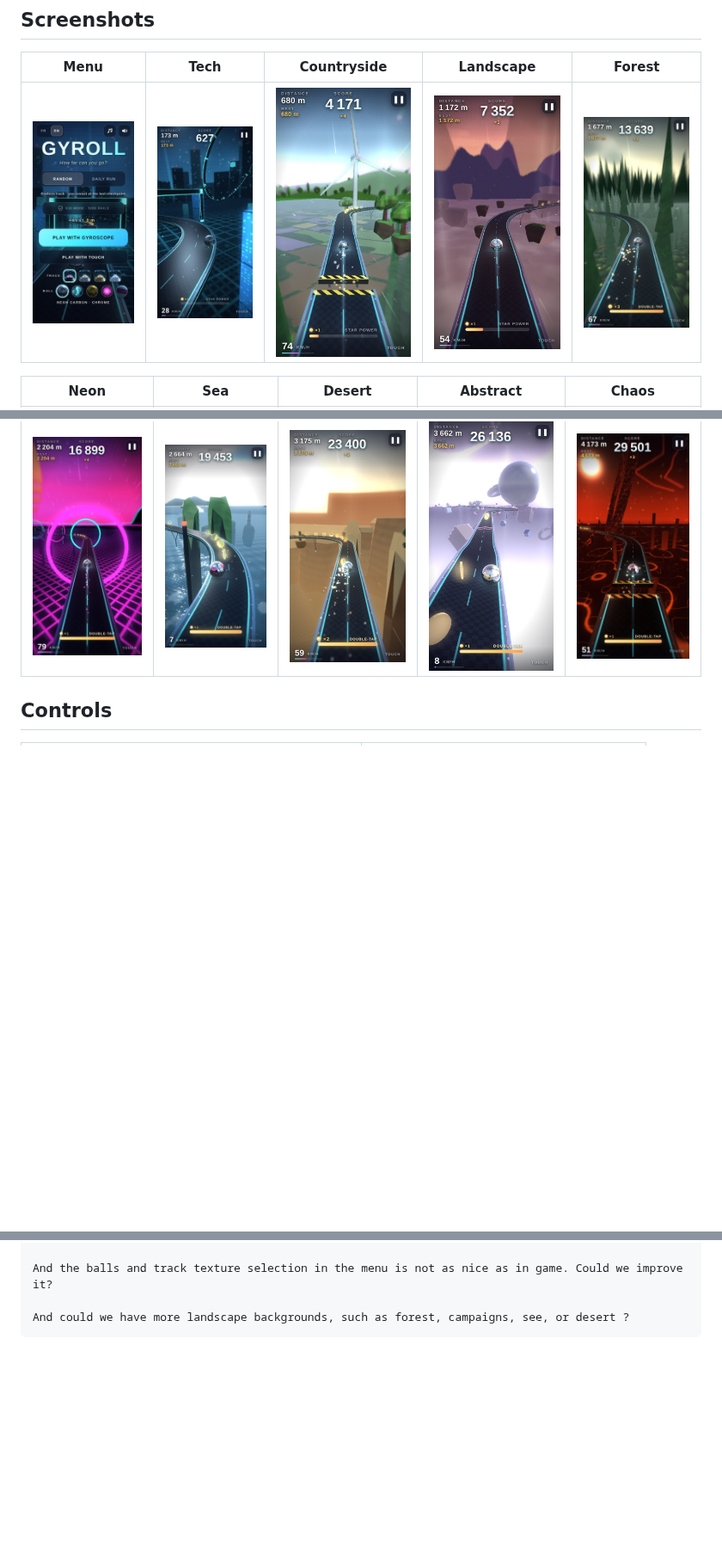
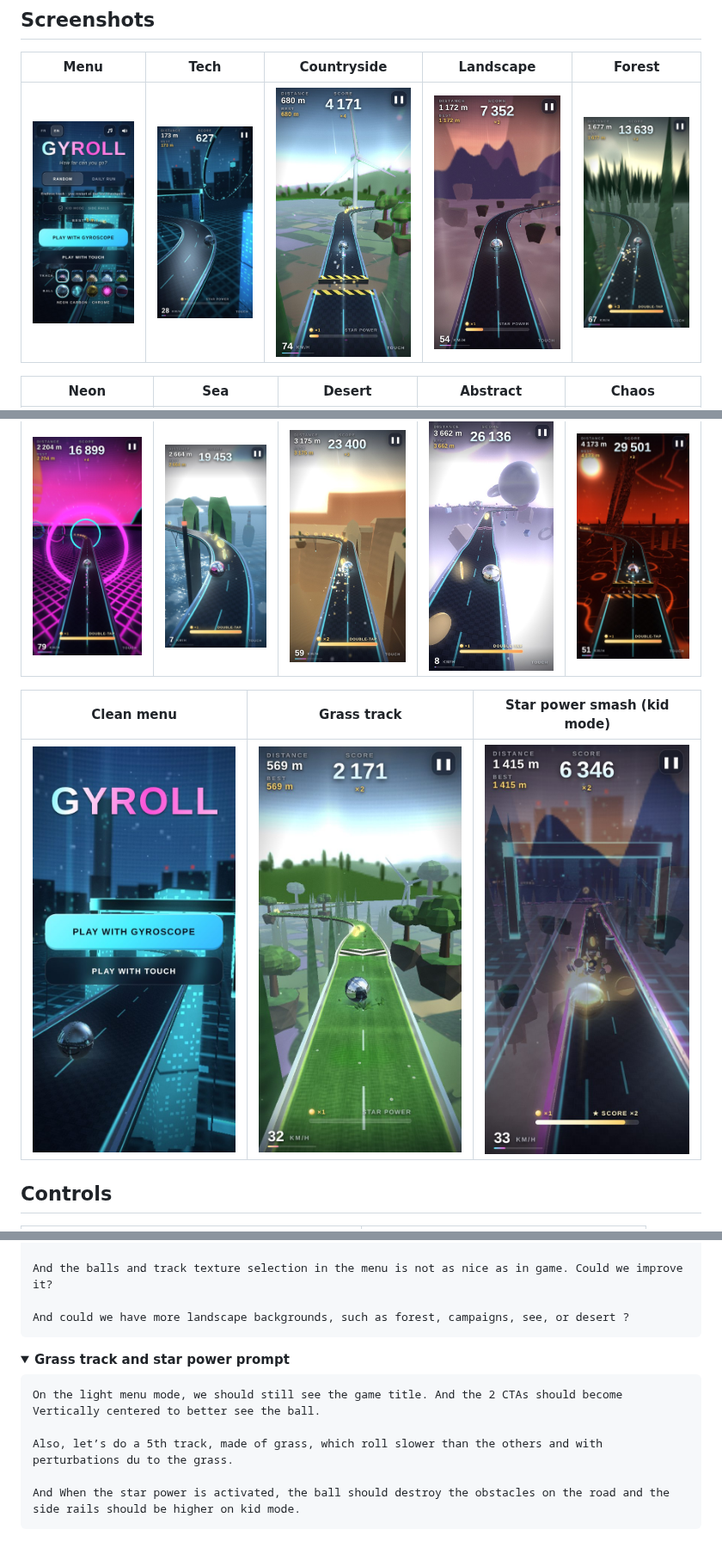
Before and after one commit to ErwannRobin/gyro, a Markdown page: README.md, 3 parts joined by grey strips. Shown at 86% size. Rendered like a GitHub page; pictures changed too: docs/menu-clean.jpg (added), docs/menu.jpg, docs/star-smash.jpg (added); folded sections open; blank space fills up the shorter version.

`````diff
--- a/README.md
+++ b/README.md
@@ -77,6 +78,10 @@ The whole game is **one self-contained `index.html` file** (about 320 KB): HTML,
 | Neon | Sea | Desert | Abstract | Chaos |
 |---|---|---|---|---|
 | ![Neon world](docs/world-neon.jpg) | ![Sea world](docs/world-sea.jpg) | ![Desert world](docs/world-desert.jpg) | ![Abstract world](docs/world-abstract.jpg) | ![Chaos world](docs/world-chaos.jpg) |
+
+| Clean menu | Grass track | Star power smash (kid mode) |
+|---|---|---|
+| ![Clean menu view](docs/menu-clean.jpg) | ![Grass track with tufts](docs/track-grass.jpg) | ![Star power smashing a post, with the kid mode fence](docs/star-smash.jpg) |
 
 ## Controls
 
@@ -775,3 +782,17 @@ And could we have more landscape backgrounds, such as forest, campaigns, see, or
 ````
 
 </details>
+
+<details>
+<summary><strong>Grass track and star power prompt</strong></summary>
+
+````markdown
+On the light menu mode, we should still see the game title. And the 2 CTAs should become
+Vertically centered to better see the ball.
+
+Also, let’s do a 5th track, made of grass, which roll slower than the others and with perturbations du to the grass.
+
+And When the star power is activated, the ball should destroy the obstacles on the road and the side rails should be higher on kid mode.
+````
+
+</details>
`````
Also changed, not shown: other parts of README.md (+13 -10 lines), 14 other files.
